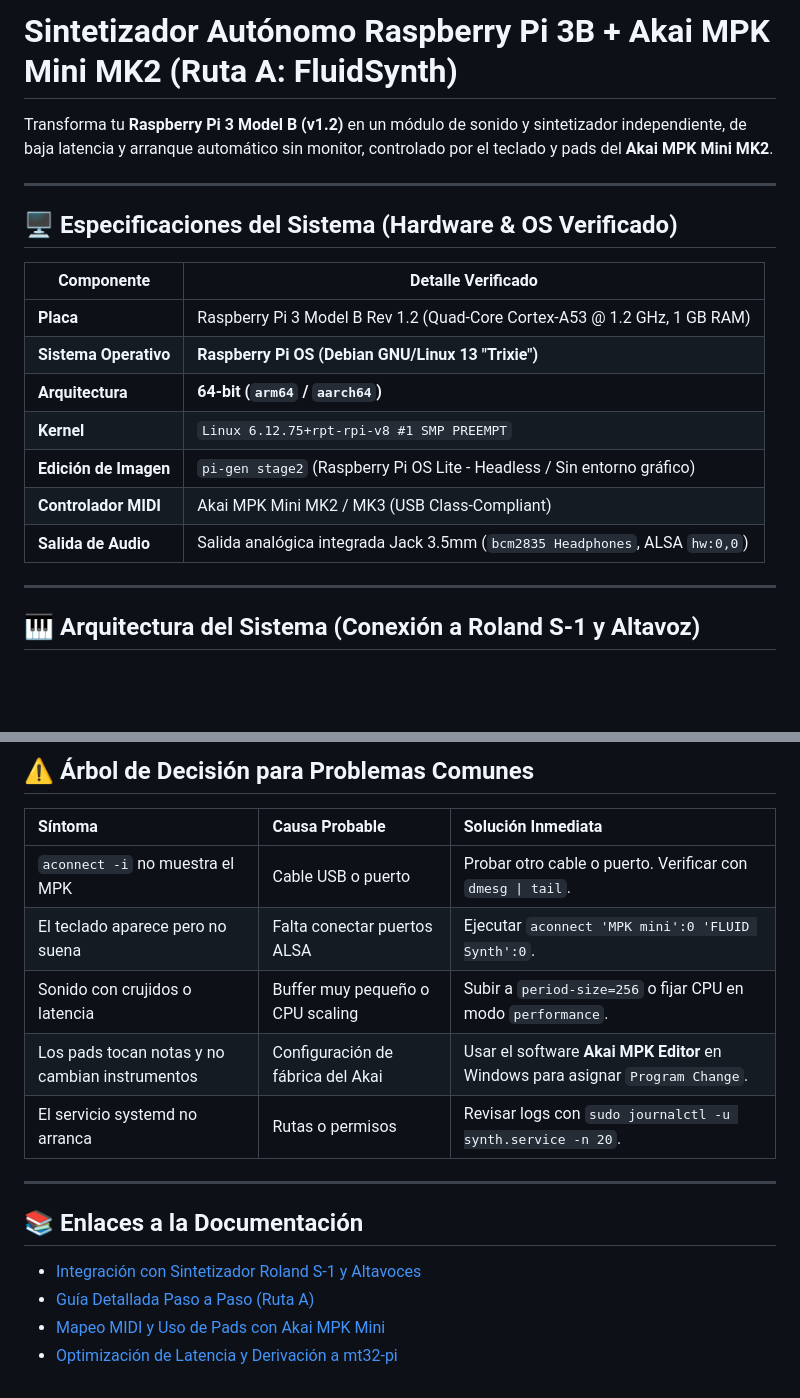
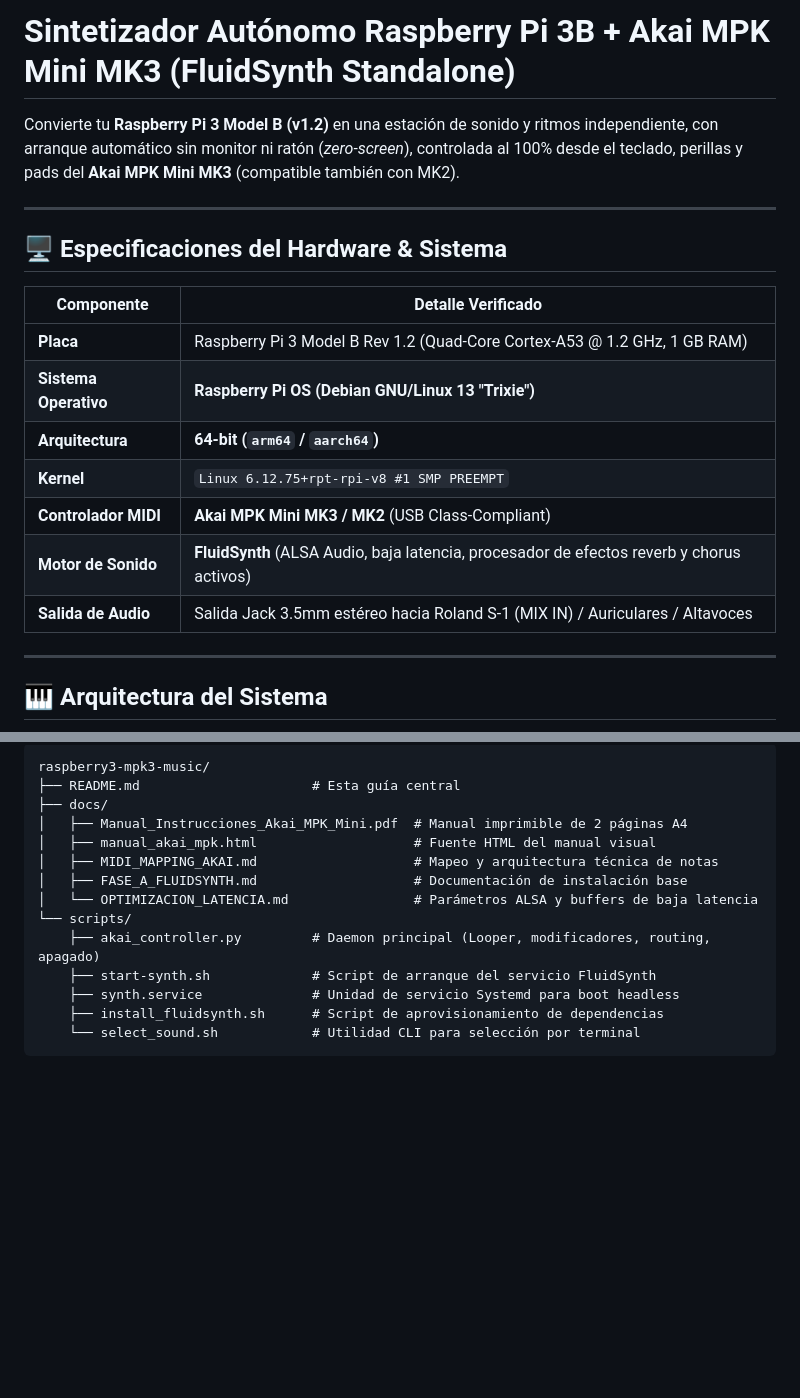
Before and after one commit to carrommad/midi-to-synth, a Markdown page: README.md, 2 parts joined by grey strips. GitHub-like rendering; blank space fills up the shorter version.

````diff
--- a/README.md
+++ b/README.md
@@ -1,10 +1,10 @@
-# Sintetizador Autónomo Raspberry Pi 3B + Akai MPK Mini MK2 (Ruta A: FluidSynth)
+# Sintetizador Autónomo Raspberry Pi 3B + Akai MPK Mini MK3 (FluidSynth Standalone)
 
-Transforma tu **Raspberry Pi 3 Model B (v1.2)** en un módulo de sonido y sintetizador independiente, de baja latencia y arranque automático sin monitor, controlado por el teclado y pads del **Akai MPK Mini MK2**.
+Convierte tu **Raspberry Pi 3 Model B (v1.2)** en una estación de sonido y ritmos independiente, con arranque automático sin monitor ni ratón (*zero-screen*), controlada al 100% desde el teclado, perillas y pads del **Akai MPK Mini MK3** (compatible también con MK2).
 
 ---
 
-## 🖥️ Especificaciones del Sistema (Hardware & OS Verificado)
+## 🖥️ Especificaciones del Hardware & Sistema
 
 | Componente | Detalle Verificado |
 |---|---|
@@ -12,13 +12,13 @@ Transforma tu **Raspberry Pi 3 Model B (v1.2)** en un módulo de sonido y sintet
 | **Sistema Operativo** | **Raspberry Pi OS (Debian GNU/Linux 13 "Trixie")** |
 | **Arquitectura** | **64-bit (`arm64` / `aarch64`)** |
 | **Kernel** | `Linux 6.12.75+rpt-rpi-v8 #1 SMP PREEMPT` |
-| **Edición de Imagen** | `pi-gen stage2` (Raspberry Pi OS Lite - Headless / Sin entorno gráfico) |
-| **Controlador MIDI** | Akai MPK Mini MK2 / MK3 (USB Class-Compliant) |
-| **Salida de Audio** | Salida analógica integrada Jack 3.5mm (`bcm2835 Headphones`, ALSA `hw:0,0`) |
+| **Controlador MIDI** | **Akai MPK Mini MK3 / MK2** (USB Class-Compliant) |
+| **Motor de Sonido** | **FluidSynth** (ALSA Audio, baja latencia, procesador de efectos reverb y chorus activos) |
+| **Salida de Audio** | Salida Jack 3.5mm estéreo hacia Roland S-1 (MIX IN) / Auriculares / Altavoces |
 
 ---
 
-## 🎹 Arquitectura del Sistema (Conexión a Roland S-1 y Altavoz)
+## 🎹 Arquitectura del Sistema
 
 ```mermaid
 graph TD
@@ -181,17 +107,16 @@ select-sound list
-## ⚠️ Árbol de Decisión para Problemas Comunes
-
-| Síntoma | Causa Probable | Solución Inmediata |
-|:---|:---|:---|
-| `aconnect -i` no muestra el MPK | Cable USB o puerto | Probar otro cable o puerto. Verificar con `dmesg \| tail`. |
-| El teclado aparece pero no suena | Falta conectar puertos ALSA | Ejecutar `aconnect 'MPK mini':0 'FLUID Synth':0`. |
-| Sonido con crujidos o latencia | Buffer muy pequeño o CPU scaling | Subir a `period-size=256` o fijar CPU en modo `performance`. |
-| Los pads tocan notas y no cambian instrumentos | Configuración de fábrica del Akai | Usar el software **Akai MPK Editor** en Windows para asignar `Program Change`. |
-| El servicio systemd no arranca | Rutas o permisos | Revisar logs con `sudo journalctl -u synth.service -n 20`. |
-
----
-
-## 📚 Enlaces a la Documentación
-- [Integración con Sintetizador Roland S-1 y Altavoces](file:///c:/Users/cromero/Desktop/raspberry-mk2/docs/ROLAND_S1_INTEGRATION.md)
-- [Guía Detallada Paso a Paso (Ruta A)](file:///c:/Users/cromero/Desktop/raspberry-mk2/docs/FASE_A_FLUIDSYNTH.md)
-- [Mapeo MIDI y Uso de Pads con Akai MPK Mini](file:///c:/Users/cromero/Desktop/raspberry-mk2/docs/MIDI_MAPPING_AKAI.md)
-- [Optimización de Latencia y Derivación a mt32-pi](file:///c:/Users/cromero/Desktop/raspberry-mk2/docs/OPTIMIZACION_LATENCIA.md)
+```text
+raspberry3-mpk3-music/
+├── README.md                      # Esta guía central
+├── docs/
+│   ├── Manual_Instrucciones_Akai_MPK_Mini.pdf  # Manual imprimible de 2 páginas A4
+│   ├── manual_akai_mpk.html                    # Fuente HTML del manual visual
+│   ├── MIDI_MAPPING_AKAI.md                    # Mapeo y arquitectura técnica de notas
+│   ├── FASE_A_FLUIDSYNTH.md                    # Documentación de instalación base
+│   └── OPTIMIZACION_LATENCIA.md                # Parámetros ALSA y buffers de baja latencia
+└── scripts/
+    ├── akai_controller.py         # Daemon principal (Looper, modificadores, routing, apagado)
+    ├── start-synth.sh             # Script de arranque del servicio FluidSynth
+    ├── synth.service              # Unidad de servicio Systemd para boot headless
+    ├── install_fluidsynth.sh      # Script de aprovisionamiento de dependencias
+    └── select_sound.sh            # Utilidad CLI para selección por terminal
+```
````
Also changed, not shown: other parts of README.md (+50 -124 lines).
